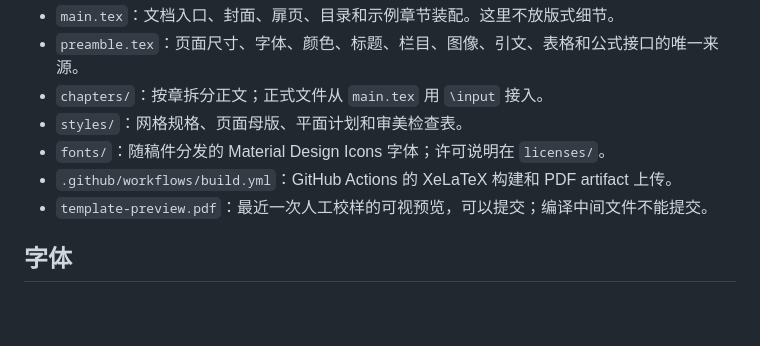
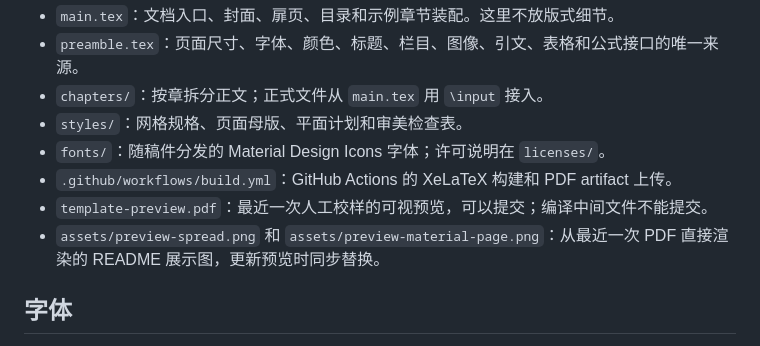
Before and after one commit to OEOTYAN/LaTeX-textbook-template, a Markdown page: AGENTS.md, the part around the change. GitHub-like rendering; blank space fills up the shorter version.

```diff
--- a/AGENTS.md
+++ b/AGENTS.md
@@ -13,6 +13,7 @@
 - `fonts/`：随稿件分发的 Material Design Icons 字体；许可说明在 `licenses/`。
 - `.github/workflows/build.yml`：GitHub Actions 的 XeLaTeX 构建和 PDF artifact 上传。
 - `template-preview.pdf`：最近一次人工校样的可视预览，可以提交；编译中间文件不能提交。
+- `assets/preview-spread.png` 和 `assets/preview-material-page.png`：从最近一次 PDF 直接渲染的 README 展示图，更新预览时同步替换。
 
 ## 字体
 
```
Also changed, not shown: README.md (+10 -0 lines), assets/preview-material-page.png (added), assets/preview-spread.png (added), 2 other files.
